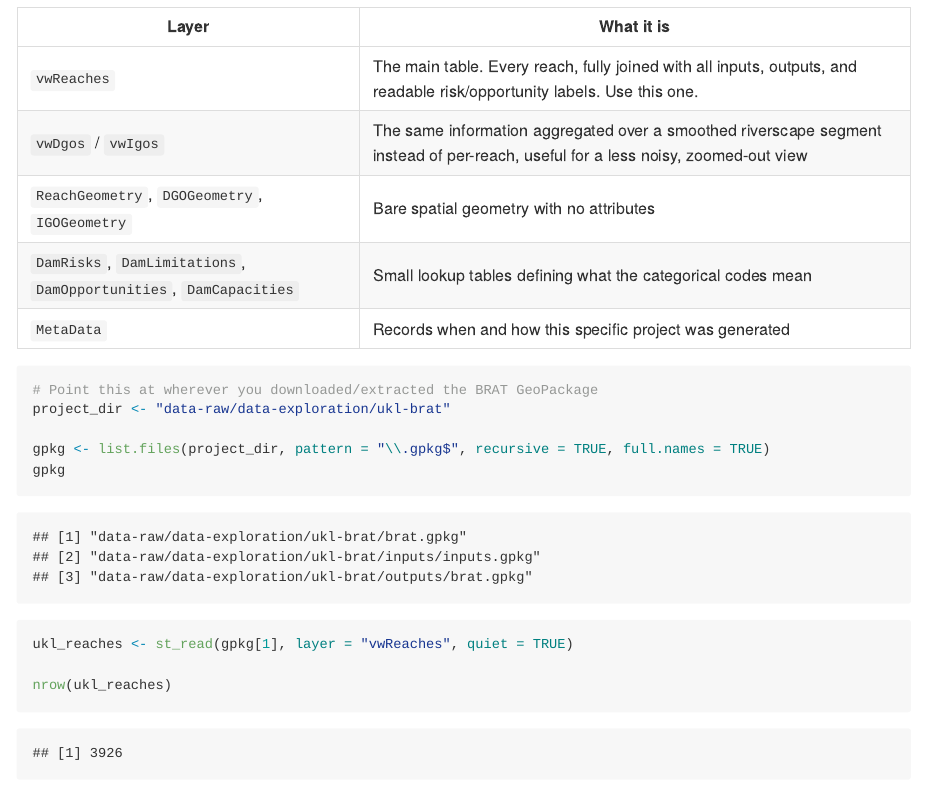
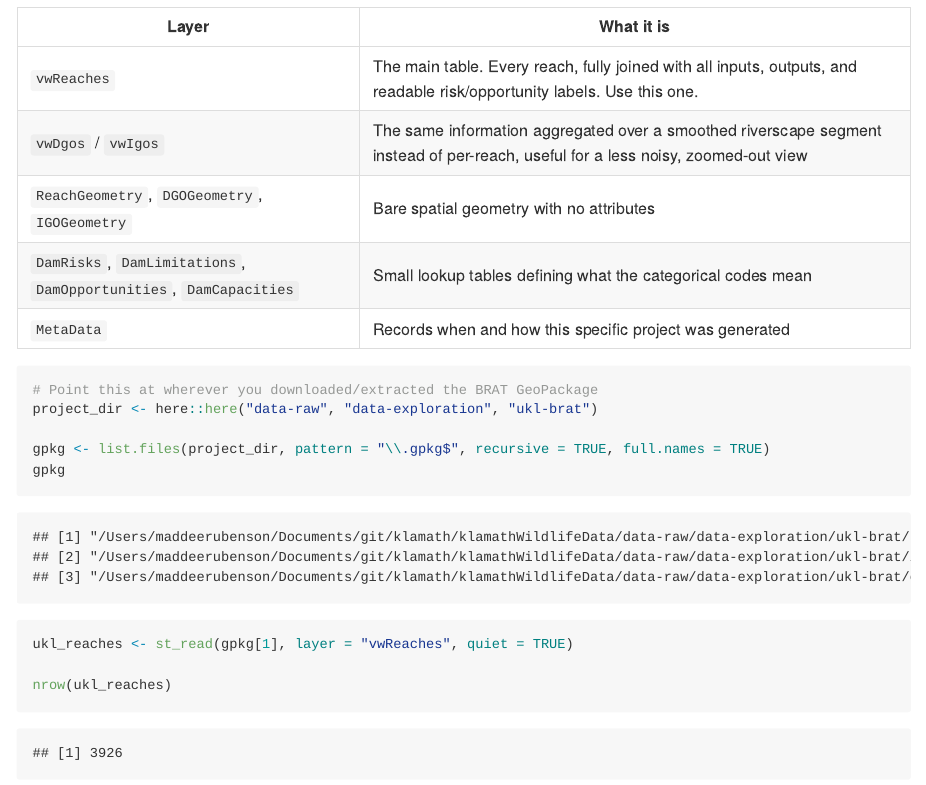
Before and after one commit to Klamath-SDM/klamathWildlifeData, an R Markdown document (data-raw/data-exploration/brat-data-overview.Rmd): the page in a window 1100 px wide, from 750 px down. The pictures show the output file data-raw/data-exploration/brat-data-overview.md that the author committed with the source, drawn offline in the style of GitHub.

Commit message:
updating to use here::here

````diff
--- a/data-raw/data-exploration/brat-data-overview.Rmd
+++ b/data-raw/data-exploration/brat-data-overview.Rmd
@@ -51,7 +51,7 @@ one:
 
 ```{r load-data}
 # Point this at wherever you downloaded/extracted the BRAT GeoPackage
-project_dir <- "data-raw/data-exploration/ukl-brat"
+project_dir <- here::here("data-raw", "data-exploration", "ukl-brat")
 
 gpkg <- list.files(project_dir, pattern = "\\.gpkg$", recursive = TRUE, full.names = TRUE)
 gpkg
````
Also changed, not shown: data-raw/data-exploration/brat-data-overview.md.
